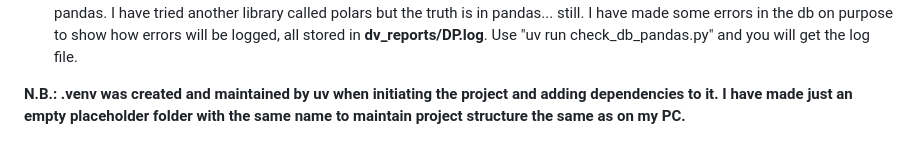
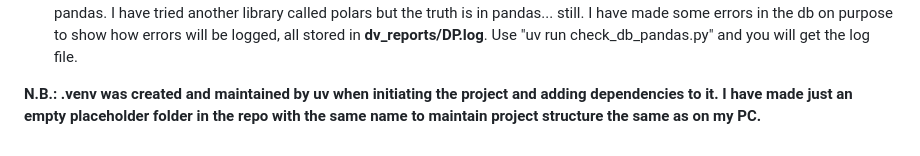
Before and after one commit to KhKostadinov/Flask-Web-Apps, a Markdown page: Web-Survey/README.md, the part around the change. Rendered like a GitHub page.

```diff
--- a/Web-Survey/README.md
+++ b/Web-Survey/README.md
@@ -30,5 +30,5 @@ instead of programming extremely complex survey.
      called polars but the truth is in pandas... still. I have made some errors in the db on purpose to show how errors will be logged, all stored in **dv_reports/DP.log**.
      Use "uv run check_db_pandas.py" and you will get the log file.
 
-**N.B.: .venv was created and maintained by uv when initiating the project and adding dependencies to it. I have made just an empty placeholder folder with the same name to maintain
+**N.B.: .venv was created and maintained by uv when initiating the project and adding dependencies to it. I have made just an empty placeholder folder in the repo with the same name to maintain
 project structure the same as on my PC.**
```
